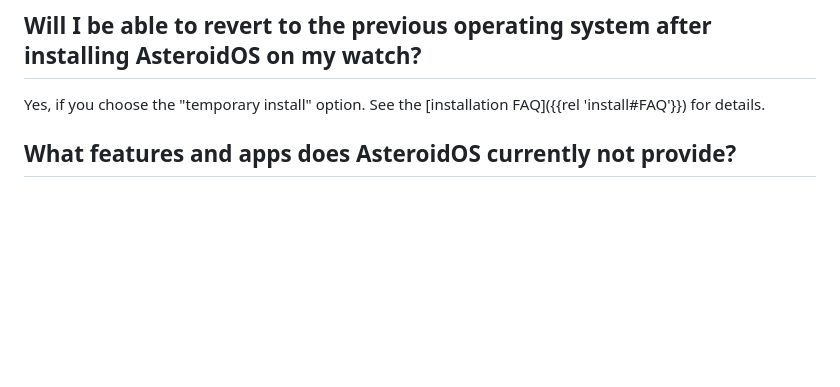
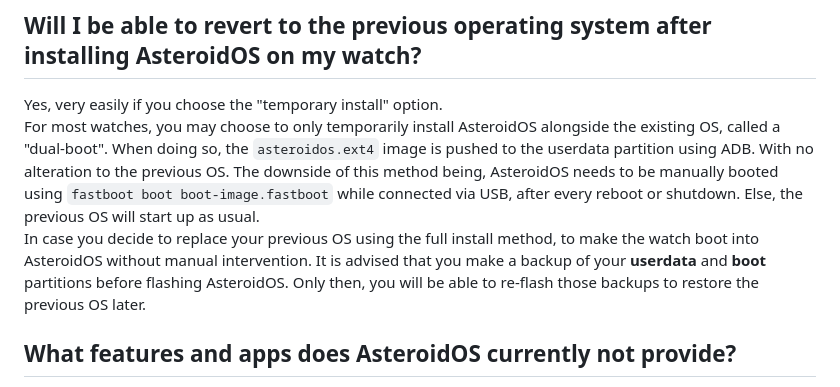
Before and after one commit to AsteroidOS/asteroidos.org, a Markdown page: pages/main/faq.md, the part around the change. GitHub-like rendering; blank space fills up the shorter version.

Commit message:
Copy and streamline text from revert-to-the-previous-OS section from the old install FAQ

```diff
--- a/pages/main/faq.md
+++ b/pages/main/faq.md
@@ -68,7 +68,9 @@ Check the [features table]({{rel 'install/features'}}) to see all of the watches
 Maybe in the future. See the [porting status]({{rel 'wiki/porting-status'}}) page for details on what kinds of watches might be supported in the future and what the general requirements are for running AsteroidOS.
 
 ## Will I be able to revert to the previous operating system after installing AsteroidOS on my watch?
-Yes, if you choose the "temporary install" option. See the [installation FAQ]({{rel 'install#FAQ'}}) for details.
+Yes, very easily if you choose the "temporary install" option.\
+For most watches, you may choose to only temporarily install AsteroidOS alongside the existing OS, called a "dual-boot". When doing so, the `asteroidos.ext4` image is pushed to the userdata partition using ADB. With no alteration to the previous OS. The downside of this method being, AsteroidOS needs to be manually booted using `fastboot boot boot-image.fastboot` while connected via USB, after every reboot or shutdown. Else, the previous OS will start up as usual.\
+In case you decide to replace your previous OS using the full install method, to make the watch boot into AsteroidOS without manual intervention. It is advised that you make a backup of your <b>userdata</b> and <b>boot</b> partitions before flashing AsteroidOS. Only then, you will be able to re-flash those backups to restore the previous OS later.
 
 ## What features and apps does AsteroidOS currently **not** provide?
 There are a great many more *ideas* for apps than apps at the moment. Some of the more commonly requested, but not yet available applications and features are:
```
